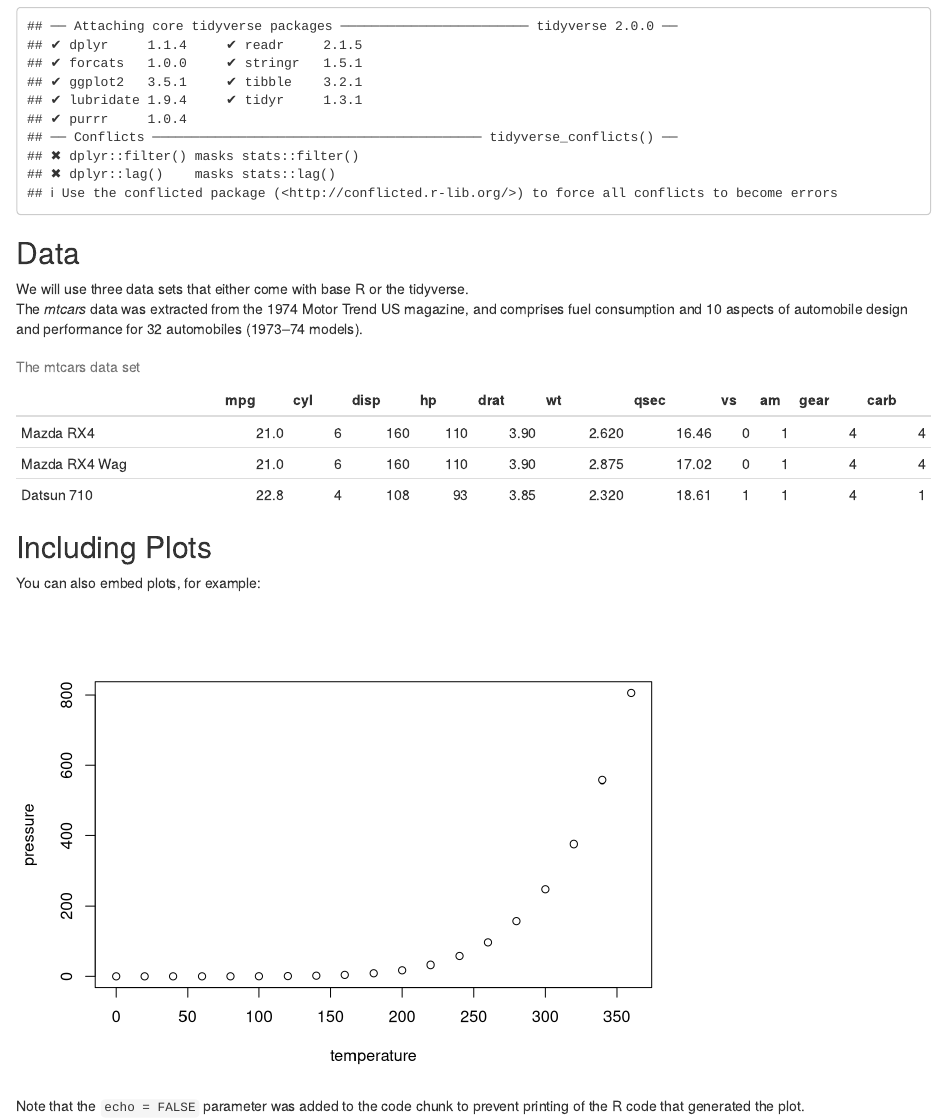
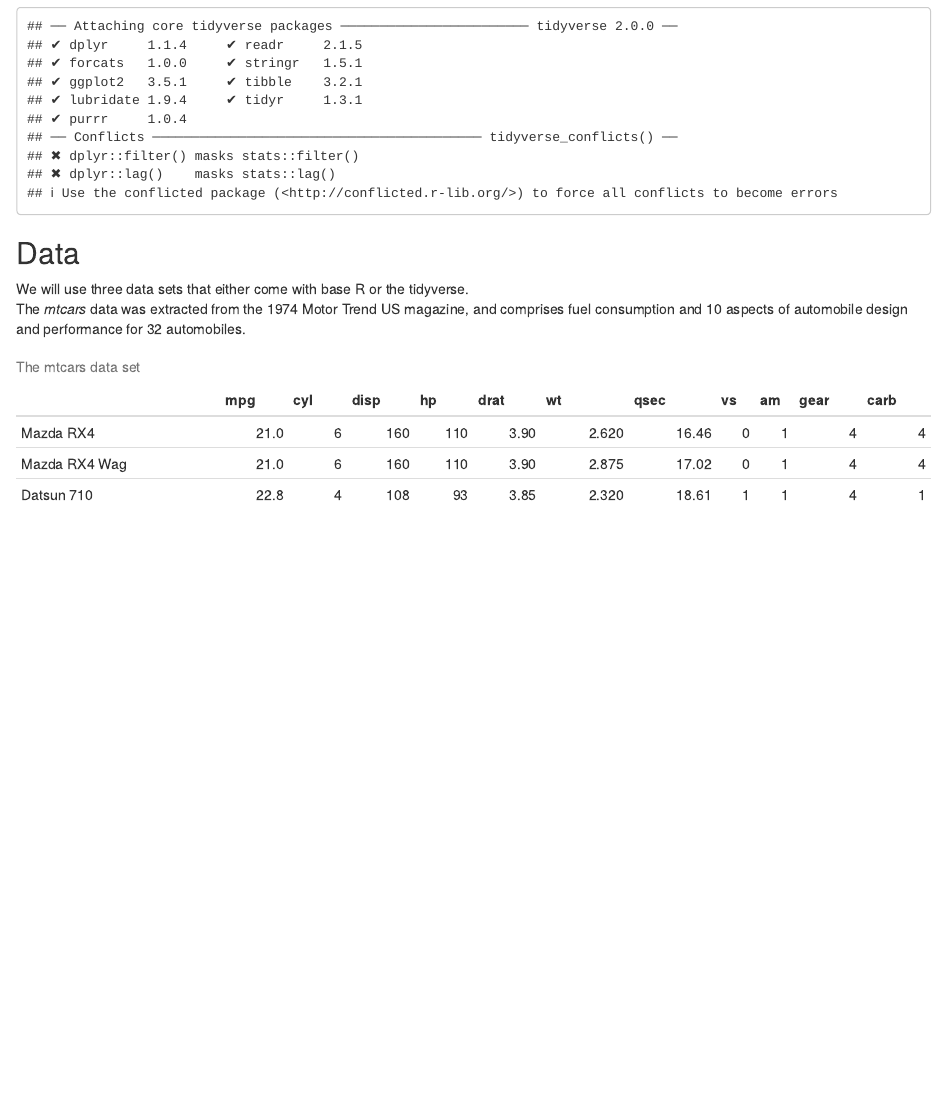
Before and after one commit to Ischi94/ggplot_intro, an R Markdown document (Intro_to_ggplot.Rmd): the page in a window 1100 px wide, from 1000 px down. Rendered offline with R 4.5, knitr and Pandoc, with nearby package versions.

Commit message:
Cloned version

````diff
--- a/Intro_to_ggplot.Rmd
+++ b/Intro_to_ggplot.Rmd
@@ -46,20 +46,10 @@ library(tidyverse)
 ## Data
 
 We will use three data sets that either come with base R or the tidyverse.
-The *mtcars* data was extracted from the 1974 Motor Trend US magazine, and comprises fuel consumption and 10 aspects of automobile design and performance for 32 automobiles (1973–74 models).
+The *mtcars* data was extracted from the 1974 Motor Trend US magazine, and comprises fuel consumption and 10 aspects of automobile design and performance for 32 automobiles.
 ```{r mtcars, echo = FALSE}
 knitr::kable(
   mtcars[1:3, ],
   caption = "The mtcars data set"
 )
 ```
-
-## Including Plots
-
-You can also embed plots, for example:
-
-```{r pressure, echo=FALSE}
-plot(pressure)
-```
-
-Note that the `echo = FALSE` parameter was added to the code chunk to prevent printing of the R code that generated the plot.
````
Also changed, not shown: Intro_to_ggplot.html, Intro_to_ggplot.Rmd (2 more changed lines).
